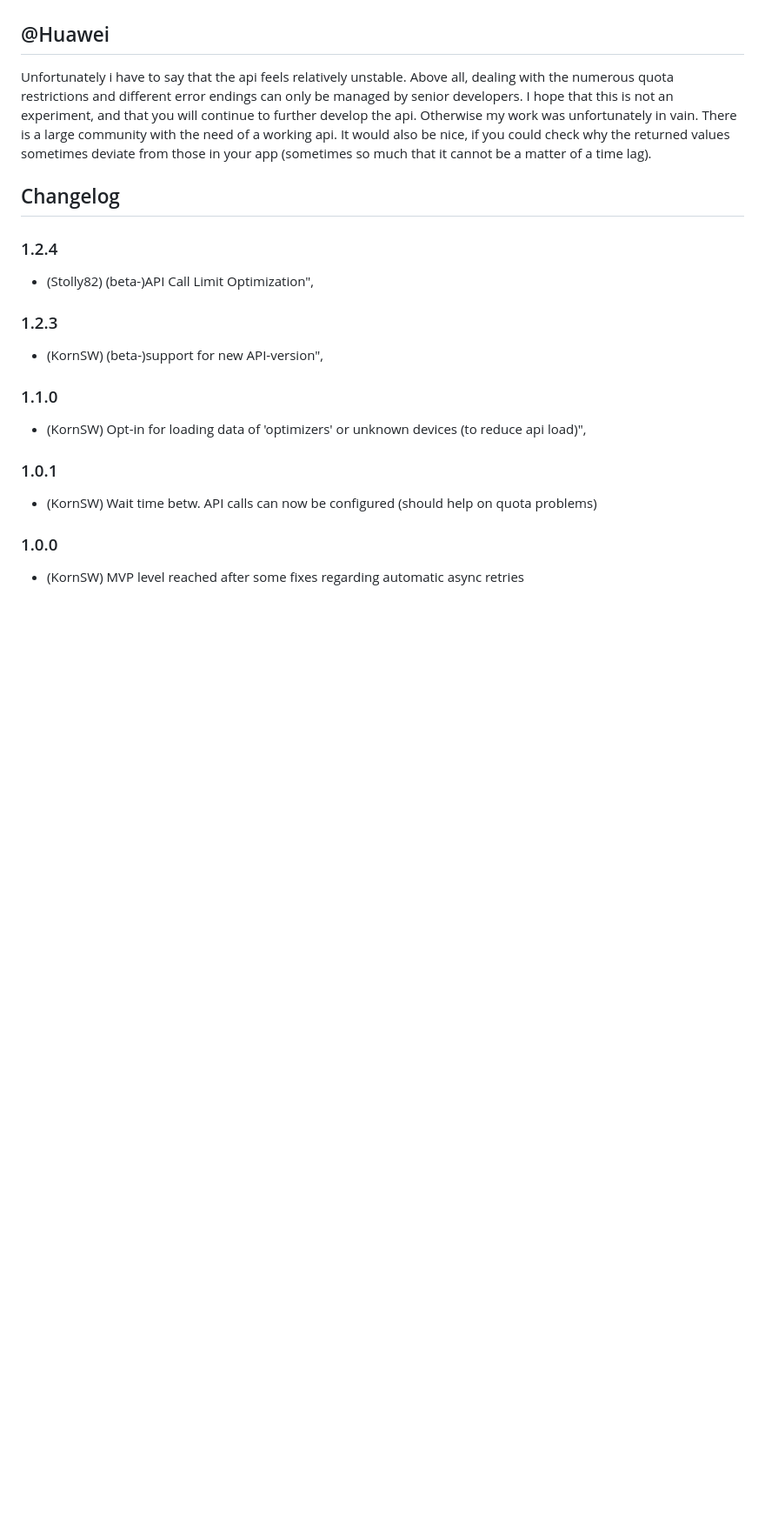
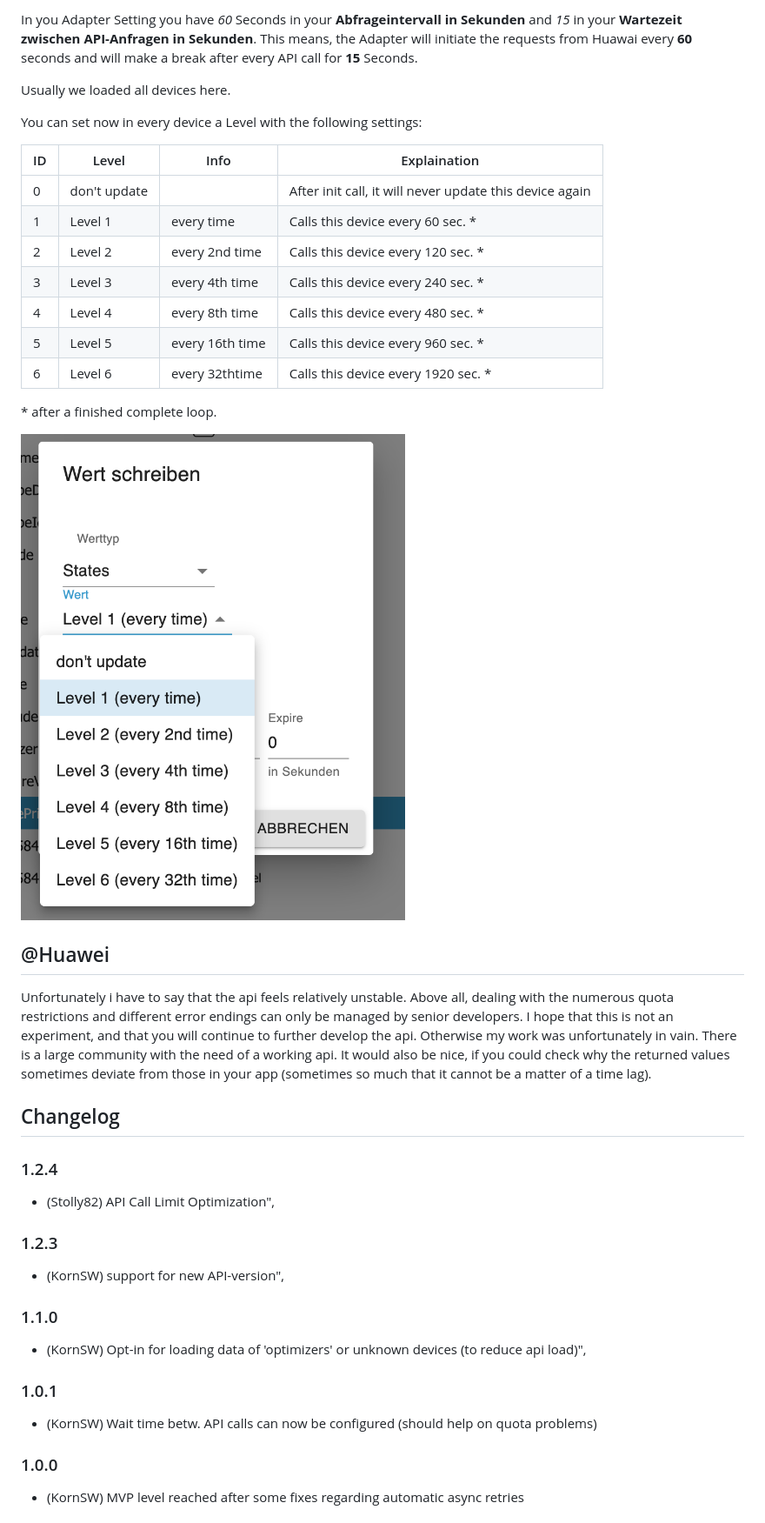
Before and after one commit to KornSW/ioBroker.fusionsolar, a Markdown page: README.md, the part around the change printed below. Shown: that part at 87% size. GitHub-like rendering; pictures changed too: doc/updatePriority.png (added); blank space fills up the shorter version.

```diff
--- a/README.md
+++ b/README.md
@@ -71,3 +83,23 @@ Please feel free to help us getting this stable - its tracked here: [Issue #6](h
+In you Adapter Setting you have *60* Seconds in your **Abfrageintervall in Sekunden** and *15* in your **Wartezeit zwischen API-Anfragen in Sekunden**.
+This means, the Adapter will initiate the requests from Huawai every **60** seconds and will make a break after every API call for **15** Seconds.
+
+Usually we loaded all devices here.
+
+You can set now in every device a Level with the following settings:
+
+|ID|Level|Info|Explaination|
+|--|--|--|--|
+|0|don't update||After init call, it will never update this device again|
+|1|Level 1|every time|Calls this device every 60 sec. *|
+|2|Level 2|every 2nd time|Calls this device every 120 sec. *|
+|3|Level 3|every 4th time|Calls this device every 240 sec. *|
+|4|Level 4|every 8th time|Calls this device every 480 sec. *|
+|5|Level 5|every 16th time|Calls this device every 960 sec. *|
+|6|Level 6|every 32thtime|Calls this device every 1920 sec. *|
+
+ \* after a finished complete loop.
+
+ ![image](doc/updatePriority.png)
 
 ## @Huawei
 
@@ -77,9 +109,9 @@ It would also be nice, if you could check why the returned values sometimes devi
 ## Changelog
 
 ### 1.2.4
-* (Stolly82) (beta-)API Call Limit Optimization",
+* (Stolly82) API Call Limit Optimization",
 ### 1.2.3
-* (KornSW) (beta-)support for new API-version",
+* (KornSW) support for new API-version",
 ### 1.1.0
 * (KornSW) Opt-in for loading data of 'optimizers' or unknown devices (to reduce api load)",
 ### 1.0.1
```
Also changed, not shown: other parts of README.md (+15 -3 lines), doc/UI-Fusion.png (added), 3 other files.
